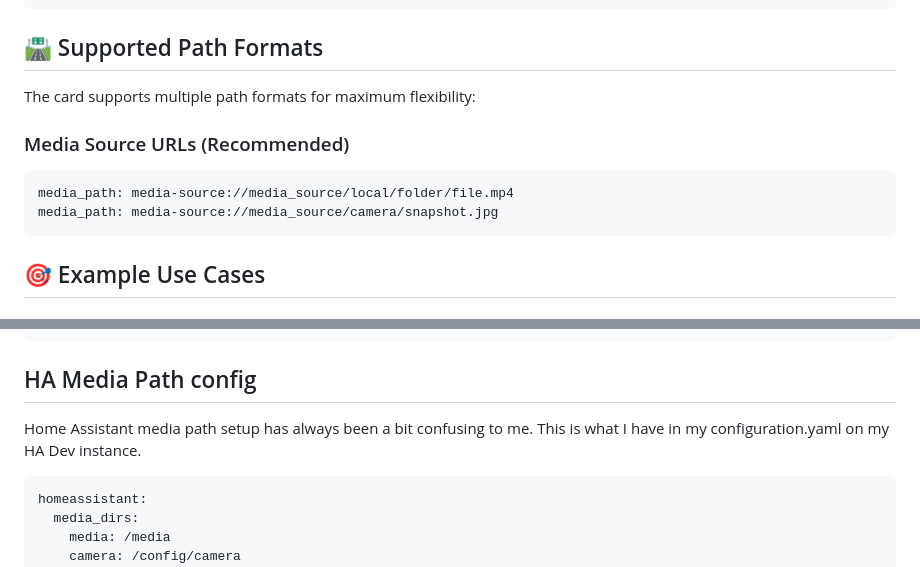
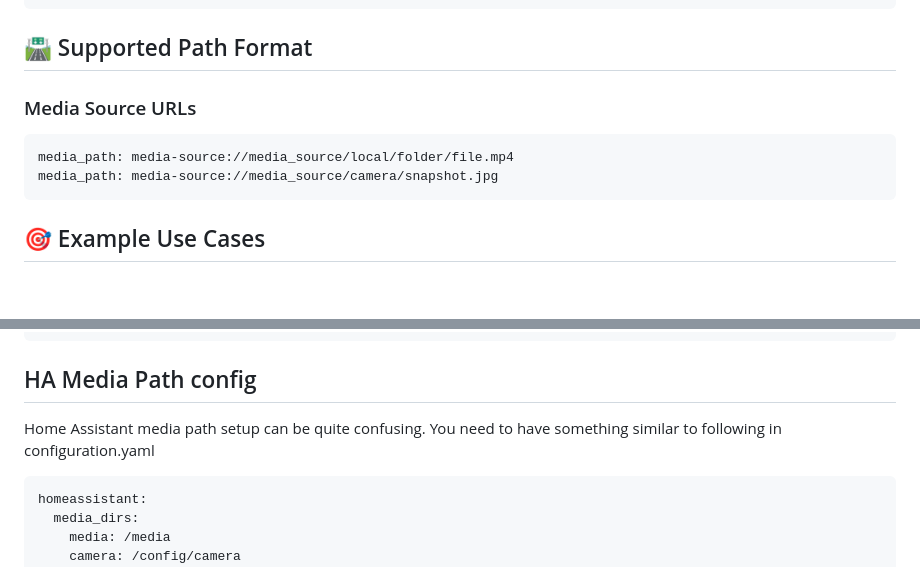
Before and after one commit to markaggar/ha-media-card, a Markdown page: README.md, 2 parts joined by grey strips. GitHub-like rendering.

Commit message:
Refine README formatting and content clarity
Updated formatting and clarified descriptions in the README.

````diff
--- a/README.md
+++ b/README.md
@@ -162,16 +162,13 @@ double_tap_action:
   navigation_path: /lovelace/security
 ```
 
-## 🛣️ Supported Path Formats
+## 🛣️ Supported Path Format
 
-The card supports multiple path formats for maximum flexibility:
-
-### Media Source URLs (Recommended)
+### Media Source URLs
 ```yaml
 media_path: media-source://media_source/local/folder/file.mp4
 media_path: media-source://media_source/camera/snapshot.jpg
 ```
-
 
 ## 🎯 Example Use Cases
 
@@ -214,7 +211,7 @@ hide_video_controls_display: true
 ```
 
 ## HA Media Path config
-Home Assistant media path setup has always been a bit confusing to me.  This is what I have in my configuration.yaml on my HA Dev instance.
+Home Assistant media path setup can be quite confusing.  You need to have something similar to following in configuration.yaml
 
 ```
 homeassistant:
````
